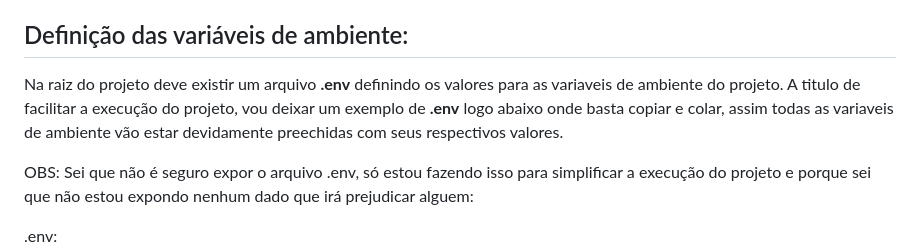
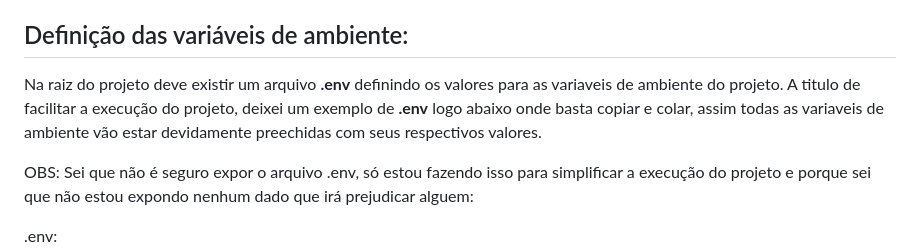
Before and after one commit to ericksousa77/konsi-challenge, a Markdown page: README.md, the part around the change. Rendered like a GitHub page.

```diff
--- a/README.md
+++ b/README.md
@@ -35,7 +35,7 @@ Como o frontend é bem simples optei por hostear no próprio backend uma rota qu
 
 ## Definição das variáveis de ambiente:
 
-Na raiz do projeto deve existir um arquivo **.env** definindo os valores para as variaveis de ambiente do projeto. A titulo de facilitar a execução do projeto, vou deixar um exemplo de **.env** logo abaixo onde basta copiar e colar, assim todas as variaveis de ambiente vão estar devidamente preechidas com seus respectivos valores.
+Na raiz do projeto deve existir um arquivo **.env** definindo os valores para as variaveis de ambiente do projeto. A titulo de facilitar a execução do projeto, deixei um exemplo de **.env** logo abaixo onde basta copiar e colar, assim todas as variaveis de ambiente vão estar devidamente preechidas com seus respectivos valores.
 
 OBS: Sei que não é seguro expor o arquivo .env, só estou fazendo isso para simplificar a execução do projeto e porque sei que não estou expondo nenhum dado que irá prejudicar alguem:
 
```
